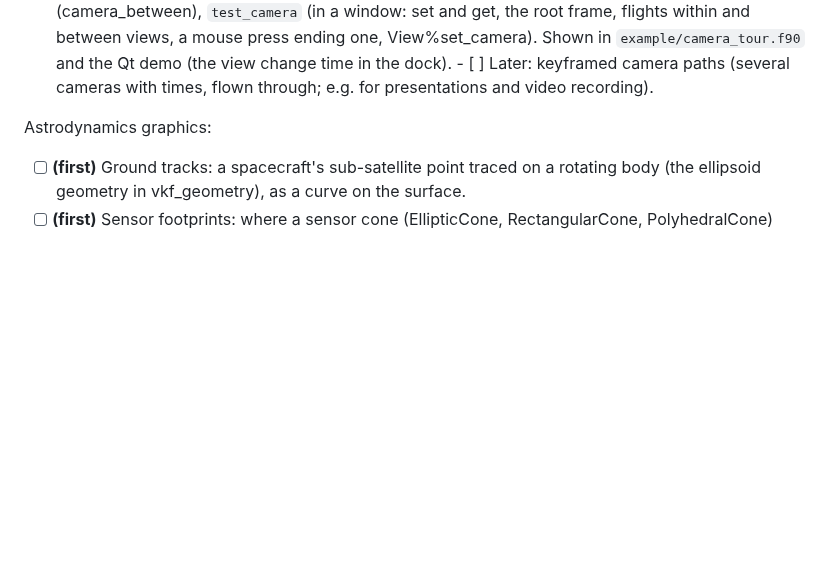
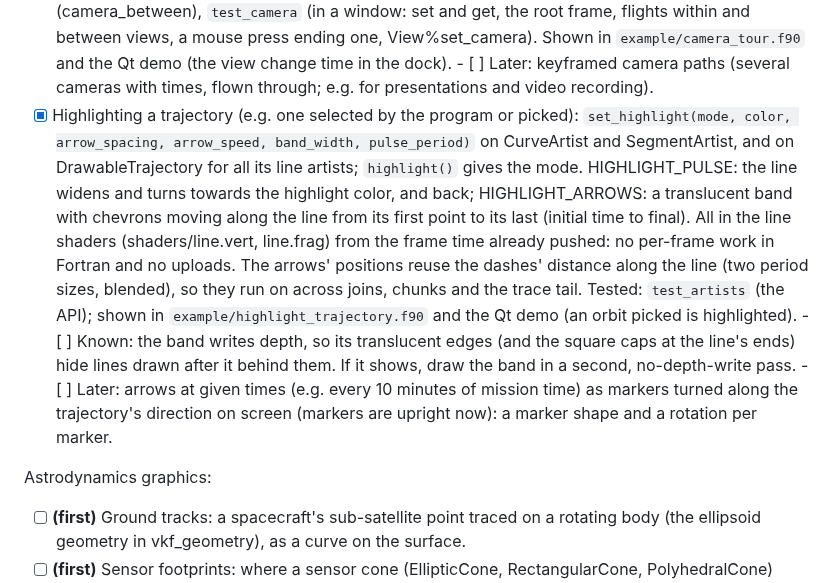
Before and after one commit to jacobwilliams/vkframes, a Markdown page: plans/plan.md, the part around the change. Drawn GitHub-style; blank space fills up the shorter version.

```diff
--- a/plans/plan.md
+++ b/plans/plan.md
@@ -1077,6 +1077,27 @@ Interaction:
         and the Qt demo (the view change time in the dock).
       - [ ] Later: keyframed camera paths (several cameras with times, flown
             through; e.g. for presentations and video recording).
+- [x] Highlighting a trajectory (e.g. one selected by the program or picked):
+      `set_highlight(mode, color, arrow_spacing, arrow_speed, band_width,
+      pulse_period)` on CurveArtist and SegmentArtist, and on
+      DrawableTrajectory for all its line artists; `highlight()` gives the
+      mode. HIGHLIGHT_PULSE: the line widens and turns towards the highlight
+      color, and back; HIGHLIGHT_ARROWS: a translucent band with chevrons
+      moving along the line from its first point to its last (initial time to
+      final). All in the line shaders (shaders/line.vert, line.frag) from the
+      frame time already pushed: no per-frame work in Fortran and no uploads.
+      The arrows' positions reuse the dashes' distance along the line (two
+      period sizes, blended), so they run on across joins, chunks and the
+      trace tail. Tested: `test_artists` (the API); shown in
+      `example/highlight_trajectory.f90` and the Qt demo (an orbit picked is
+      highlighted).
+      - [ ] Known: the band writes depth, so its translucent edges (and the
+            square caps at the line's ends) hide lines drawn after it behind
+            them. If it shows, draw the band in a second, no-depth-write pass.
+      - [ ] Later: arrows at given times (e.g. every 10 minutes of mission
+            time) as markers turned along the trajectory's direction on
+            screen (markers are upright now): a marker shape and a rotation
+            per marker.
 
 Astrodynamics graphics:
 - [ ] **(first)** Ground tracks: a spacecraft's sub-satellite point traced on
```
Also changed, not shown: README.md (+9 -2 lines), media/screenshots/examples/highlight_trajectory.jpg (added), 10 other files.
